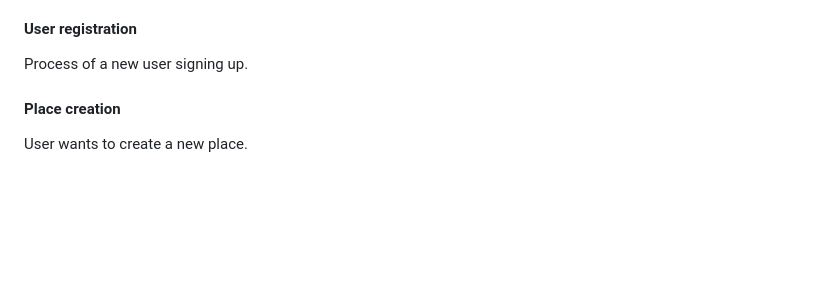
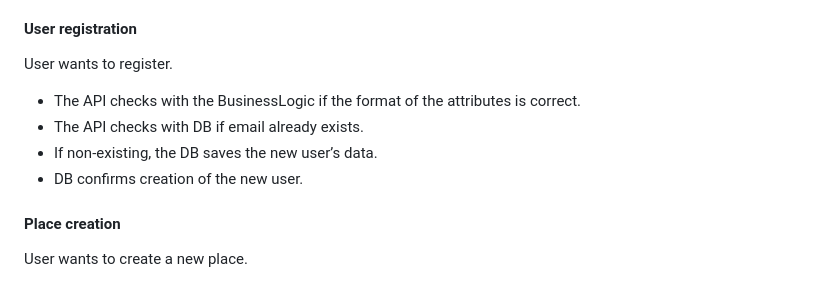
Before and after one commit to sarahwcqz/holbertonschool-hbnb, a Markdown page: part1/README.md, the part around the change. Drawn GitHub-style; blank space fills up the shorter version.

Commit message:
adding description for seq diag - user registration

```diff
--- a/part1/README.md
+++ b/part1/README.md
@@ -110,7 +110,11 @@ Show what happens when a user makes a request. Illustrate how the 3 layers inter
 4. **Fetching a List of Places**: A user requests a list of places based on certain criteria.
 
 #### User registration
-Process of a new user signing up.
+User wants to register.
+ - The API checks with the BusinessLogic if the format of the attributes is correct.
+ - The API checks with DB if email already exists.
+ - If non-existing, the DB saves the new user’s data.
+ - DB confirms creation of the new user.
 
 #### Place creation
 User wants to create a new place.
```
